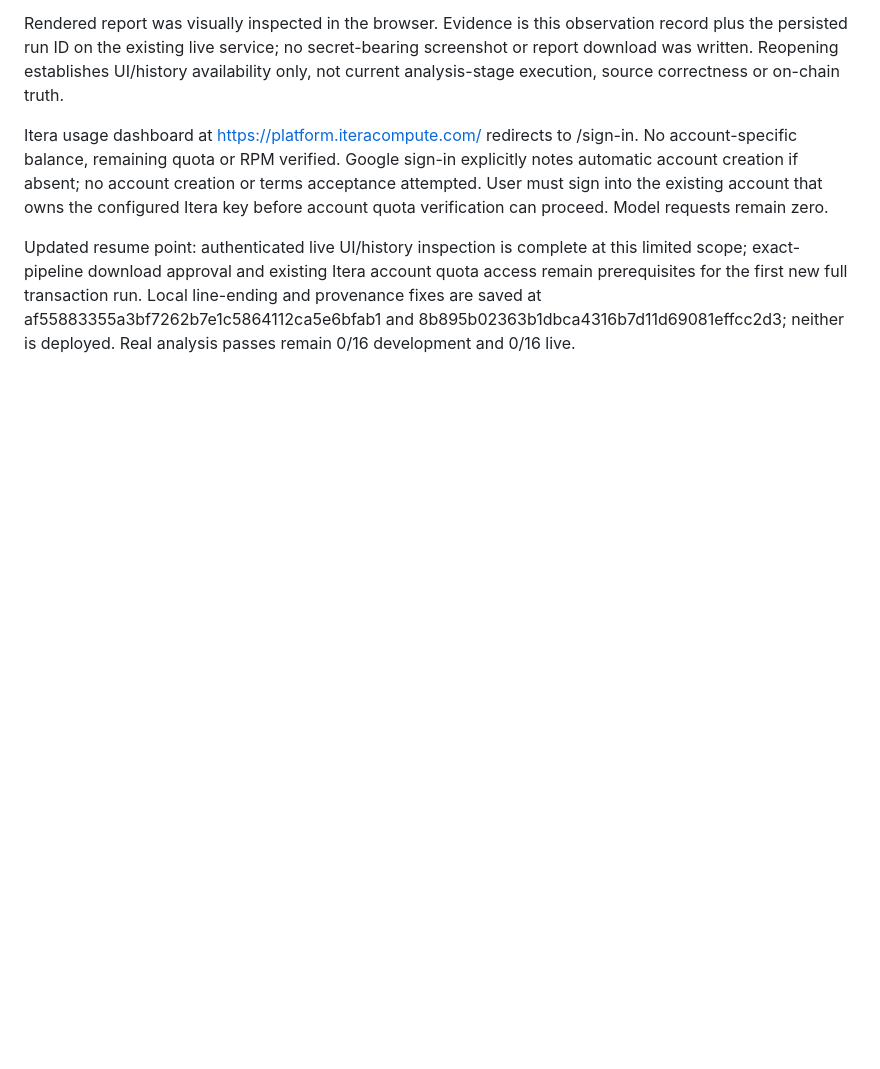
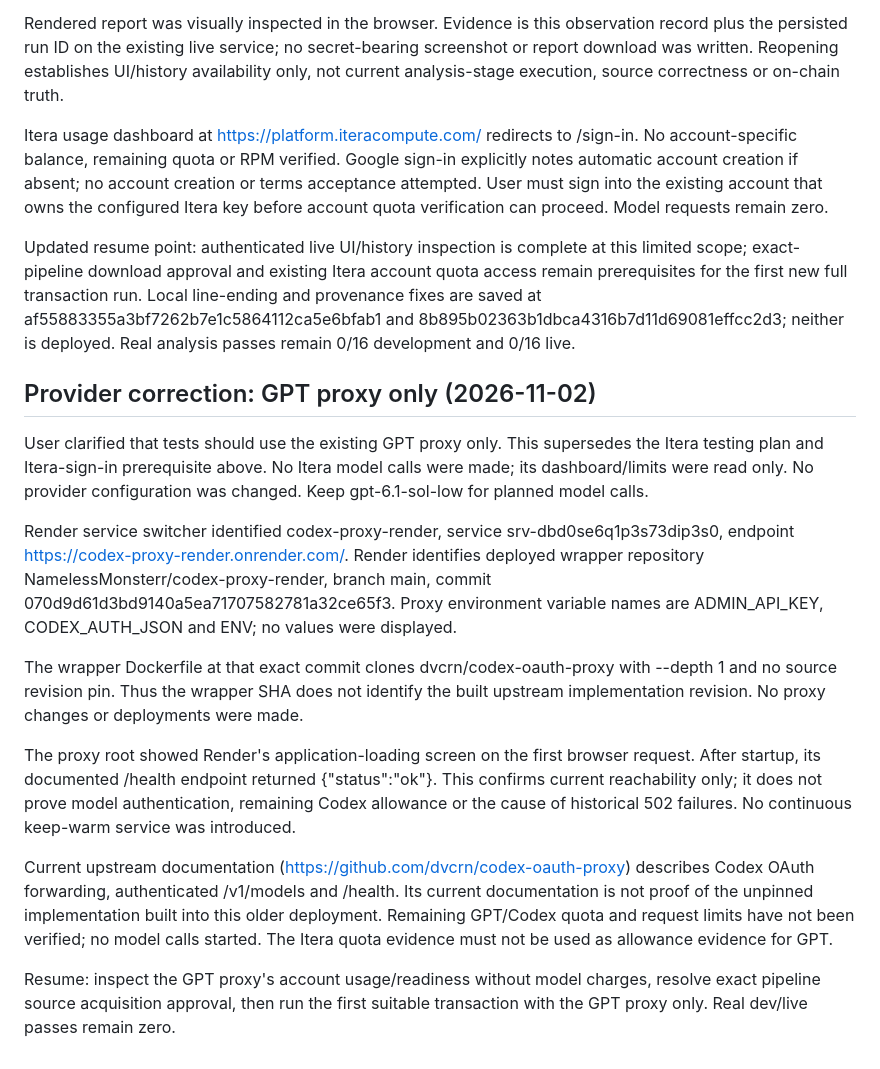
Before and after one commit to NamelessMonsterr/FaultSeeker_Live, a Markdown page: docs/all-chain-ledger.md, the part around the change. Drawn GitHub-style; blank space fills up the shorter version.

Commit message:
Record GPT-only proxy scope and verified service readiness

```diff
--- a/docs/all-chain-ledger.md
+++ b/docs/all-chain-ledger.md
@@ -94,3 +94,17 @@ Rendered report was visually inspected in the browser. Evidence is this observat
 Itera usage dashboard at https://platform.iteracompute.com/ redirects to /sign-in. No account-specific balance, remaining quota or RPM verified. Google sign-in explicitly notes automatic account creation if absent; no account creation or terms acceptance attempted. User must sign into the existing account that owns the configured Itera key before account quota verification can proceed. Model requests remain zero.
 
 Updated resume point: authenticated live UI/history inspection is complete at this limited scope; exact-pipeline download approval and existing Itera account quota access remain prerequisites for the first new full transaction run. Local line-ending and provenance fixes are saved at af55883355a3bf7262b7e1c5864112ca5e6bfab1 and 8b895b02363b1dbca4316b7d11d69081effcc2d3; neither is deployed. Real analysis passes remain 0/16 development and 0/16 live.
+
+## Provider correction: GPT proxy only (2026-11-02)
+
+User clarified that tests should use the existing GPT proxy only. This supersedes the Itera testing plan and Itera-sign-in prerequisite above. No Itera model calls were made; its dashboard/limits were read only. No provider configuration was changed. Keep gpt-6.1-sol-low for planned model calls.
+
+Render service switcher identified codex-proxy-render, service srv-dbd0se6q1p3s73dip3s0, endpoint https://codex-proxy-render.onrender.com/. Render identifies deployed wrapper repository NamelessMonsterr/codex-proxy-render, branch main, commit 070d9d61d3bd9140a5ea71707582781a32ce65f3. Proxy environment variable names are ADMIN_API_KEY, CODEX_AUTH_JSON and ENV; no values were displayed.
+
+The wrapper Dockerfile at that exact commit clones dvcrn/codex-oauth-proxy with --depth 1 and no source revision pin. Thus the wrapper SHA does not identify the built upstream implementation revision. No proxy changes or deployments were made.
+
+The proxy root showed Render's application-loading screen on the first browser request. After startup, its documented /health endpoint returned {"status":"ok"}. This confirms current reachability only; it does not prove model authentication, remaining Codex allowance or the cause of historical 502 failures. No continuous keep-warm service was introduced.
+
+Current upstream documentation (https://github.com/dvcrn/codex-oauth-proxy) describes Codex OAuth forwarding, authenticated /v1/models and /health. Its current documentation is not proof of the unpinned implementation built into this older deployment. Remaining GPT/Codex quota and request limits have not been verified; no model calls started. The Itera quota evidence must not be used as allowance evidence for GPT.
+
+Resume: inspect the GPT proxy's account usage/readiness without model charges, resolve exact pipeline source acquisition approval, then run the first suitable transaction with the GPT proxy only. Real dev/live passes remain zero.
```
